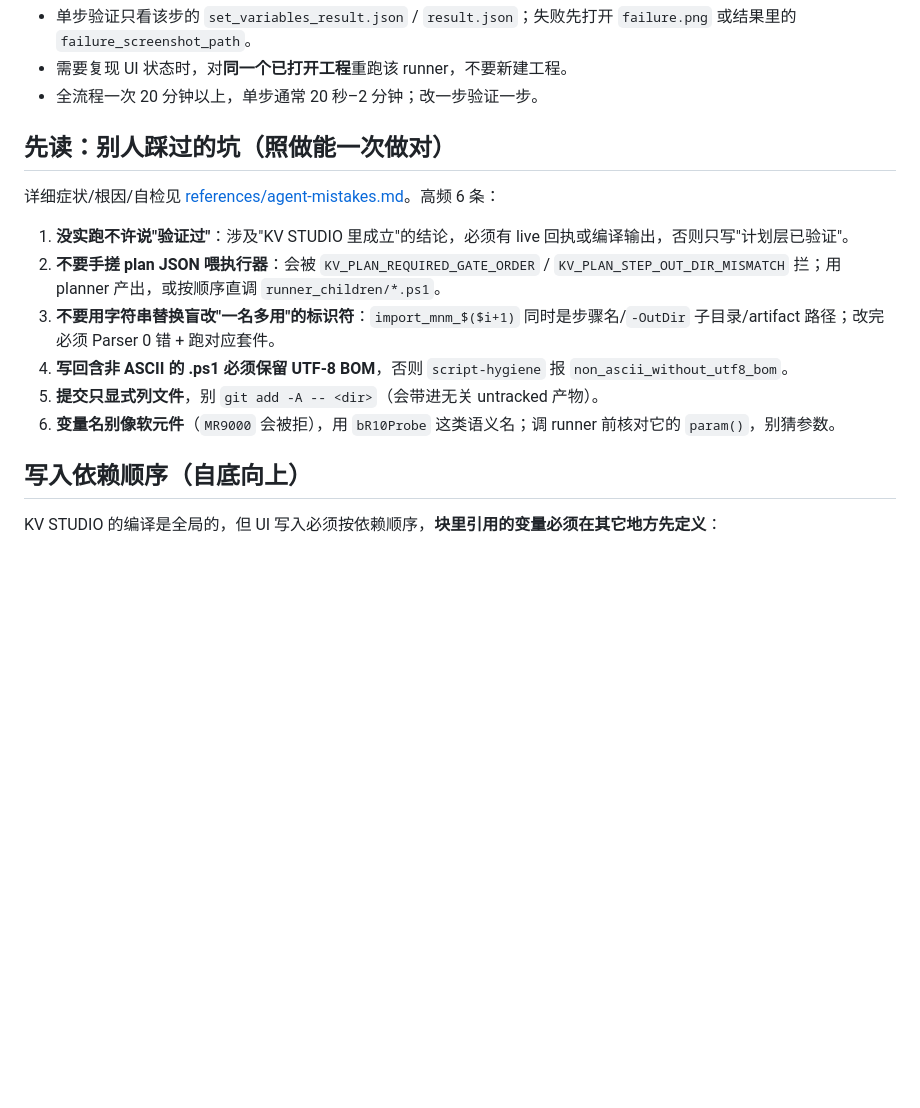
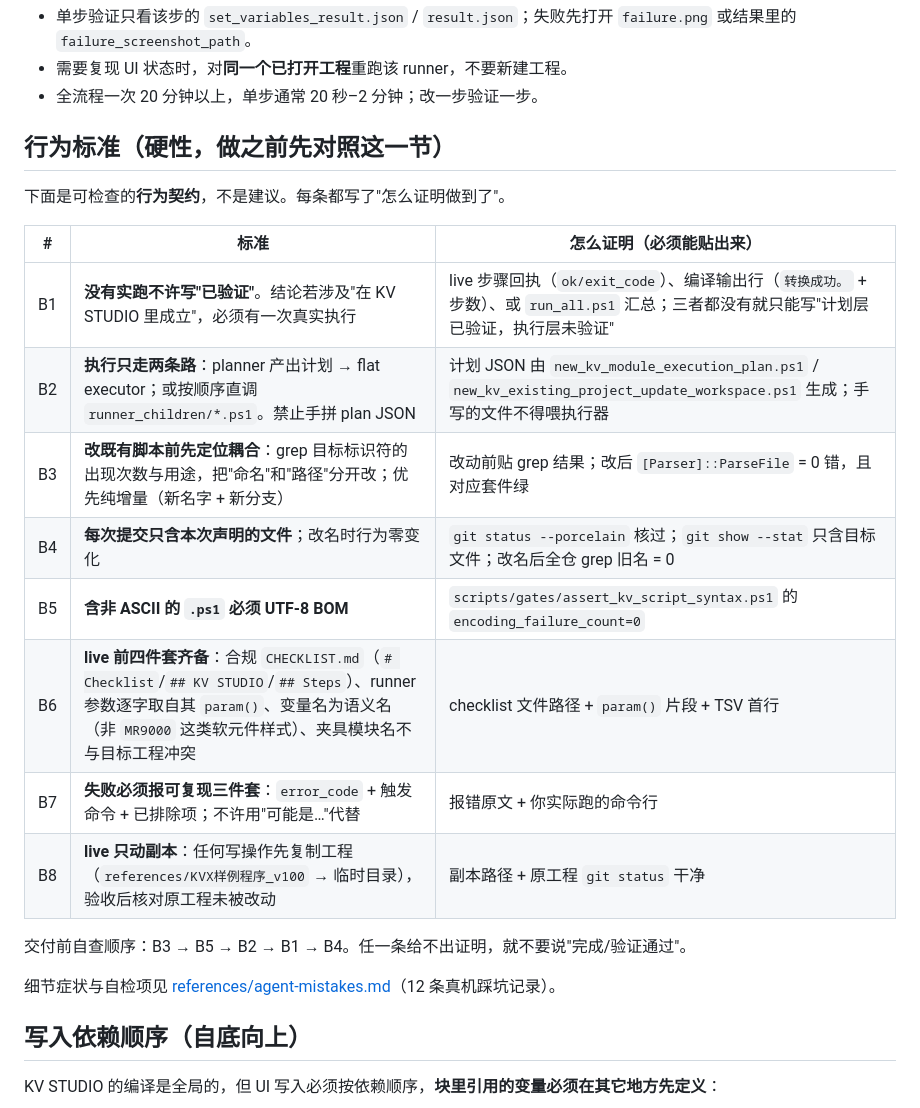
Before and after one commit to xxrust/KeyenceAgent, a Markdown page: kv-studio-operator/SKILL.md, the part around the change. Drawn GitHub-style; blank space fills up the shorter version.

Commit message:
﻿docs(operator): make the lesson normative - behaviour standards B1-B8 in SKILL.md
The pitfall list stays as evidence in references/agent-mistakes.md, but SKILL.md now
opens with a checkable contract: no "verified" without a live/compile/suite receipt,
execution only through the planner or runner_children, locate coupling before editing,
commit only declared files, UTF-8 BOM for non-ASCII scripts, live prerequisites, a
reproducible failure report, and write only to project copies.

```diff
--- a/kv-studio-operator/SKILL.md
+++ b/kv-studio-operator/SKILL.md
@@ -22,16 +22,24 @@ powershell -NoProfile -ExecutionPolicy Bypass -File <skill-root>\scripts\workflo
 - 需要复现 UI 状态时，对**同一个已打开工程**重跑该 runner，不要新建工程。
 - 全流程一次 20 分钟以上，单步通常 20 秒–2 分钟；改一步验证一步。
 
-## 先读：别人踩过的坑（照做能一次做对）
+## 行为标准（硬性，做之前先对照这一节）
 
-详细症状/根因/自检见 [references/agent-mistakes.md](references/agent-mistakes.md)。高频 6 条：
+下面是可检查的**行为契约**，不是建议。每条都写了"怎么证明做到了"。
 
-1. **没实跑不许说"验证过"**：涉及"KV STUDIO 里成立"的结论，必须有 live 回执或编译输出，否则只写"计划层已验证"。
-2. **不要手搓 plan JSON 喂执行器**：会被 `KV_PLAN_REQUIRED_GATE_ORDER` / `KV_PLAN_STEP_OUT_DIR_MISMATCH` 拦；用 planner 产出，或按顺序直调 `runner_children/*.ps1`。
-3. **不要用字符串替换盲改"一名多用"的标识符**：`import_mnm_$($i+1)` 同时是步骤名/`-OutDir` 子目录/artifact 路径；改完必须 Parser 0 错 + 跑对应套件。
-4. **写回含非 ASCII 的 .ps1 必须保留 UTF-8 BOM**，否则 `script-hygiene` 报 `non_ascii_without_utf8_bom`。
-5. **提交只显式列文件**，别 `git add -A -- <dir>`（会带进无关 untracked 产物）。
-6. **变量名别像软元件**（`MR9000` 会被拒），用 `bR10Probe` 这类语义名；调 runner 前核对它的 `param()`，别猜参数。
+| # | 标准 | 怎么证明（必须能贴出来） |
+|---|---|---|
+| B1 | **没有实跑不许写"已验证"**。结论若涉及"在 KV STUDIO 里成立"，必须有一次真实执行 | live 步骤回执（`ok/exit_code`）、编译输出行（`转换成功。` + 步数）、或 `run_all.ps1` 汇总；三者都没有就只能写"计划层已验证，执行层未验证" |
+| B2 | **执行只走两条路**：planner 产出计划 → flat executor；或按顺序直调 `runner_children/*.ps1`。禁止手拼 plan JSON | 计划 JSON 由 `new_kv_module_execution_plan.ps1` / `new_kv_existing_project_update_workspace.ps1` 生成；手写的文件不得喂执行器 |
+| B3 | **改既有脚本前先定位耦合**：grep 目标标识符的出现次数与用途，把"命名"和"路径"分开改；优先纯增量（新名字 + 新分支） | 改动前贴 grep 结果；改后 `[Parser]::ParseFile` = 0 错，且对应套件绿 |
+| B4 | **每次提交只含本次声明的文件**；改名时行为零变化 | `git status --porcelain` 核过；`git show --stat` 只含目标文件；改名后全仓 grep 旧名 = 0 |
+| B5 | **含非 ASCII 的 `.ps1` 必须 UTF-8 BOM** | `scripts/gates/assert_kv_script_syntax.ps1` 的 `encoding_failure_count=0` |
+| B6 | **live 前四件套齐备**：合规 `CHECKLIST.md`（`# Checklist`/`## KV STUDIO`/`## Steps`）、runner 参数逐字取自其 `param()`、变量名为语义名（非 `MR9000` 这类软元件样式）、夹具模块名不与目标工程冲突 | checklist 文件路径 + `param()` 片段 + TSV 首行 |
+| B7 | **失败必须报可复现三件套**：`error_code` + 触发命令 + 已排除项；不许用"可能是…"代替 | 报错原文 + 你实际跑的命令行 |
+| B8 | **live 只动副本**：任何写操作先复制工程（`references/KVX样例程序_v100` → 临时目录），验收后核对原工程未被改动 | 副本路径 + 原工程 `git status` 干净 |
+
+交付前自查顺序：B3 → B5 → B2 → B1 → B4。任一条给不出证明，就不要说"完成/验证通过"。
+
+细节症状与自检项见 [references/agent-mistakes.md](references/agent-mistakes.md)（12 条真机踩坑记录）。
 ## 写入依赖顺序（自底向上）
 
 KV STUDIO 的编译是全局的，但 UI 写入必须按依赖顺序，**块里引用的变量必须在其它地方先定义**：
```
